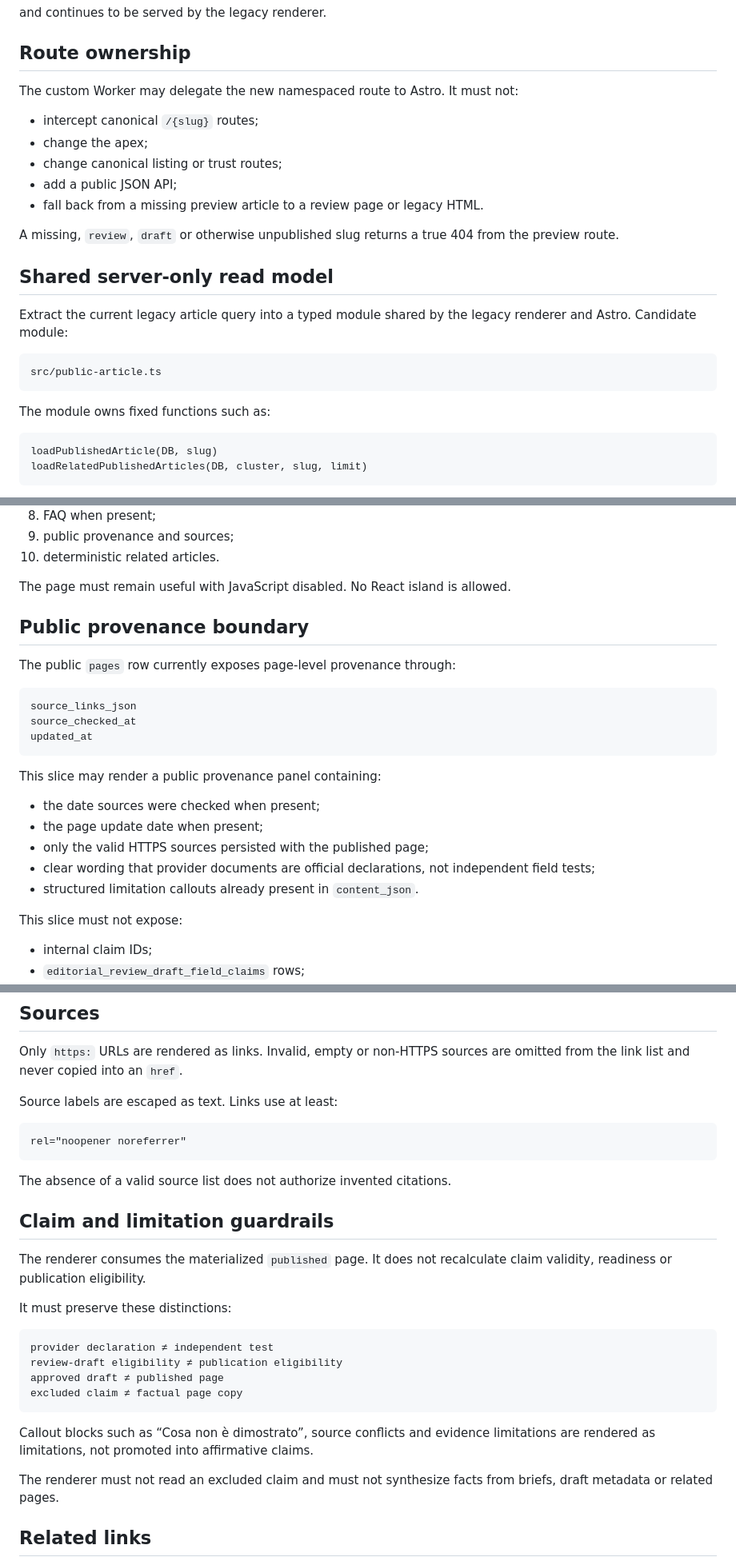
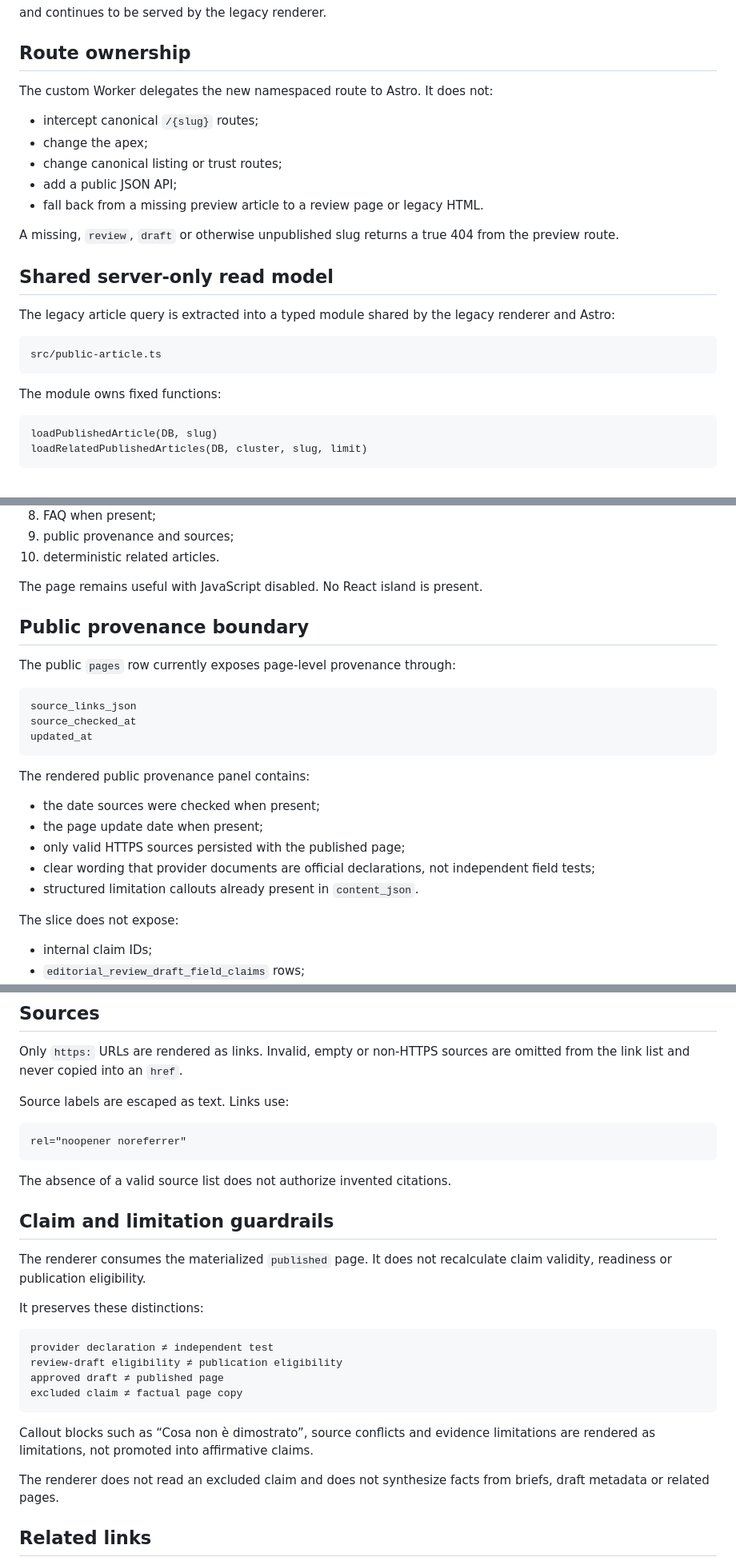
Before and after one commit to soliwkr/esim, a Markdown page: docs/PUBLIC-ARTICLE-RENDERER-SCOPE.md, 3 parts joined by grey strips. Shown at 80% size. Rendered like a GitHub page.

````diff
--- a/docs/PUBLIC-ARTICLE-RENDERER-SCOPE.md
+++ b/docs/PUBLIC-ARTICLE-RENDERER-SCOPE.md
@@ -59,7 +89,7 @@ and continues to be served by the legacy renderer.
 
 ## Route ownership
 
-The custom Worker may delegate the new namespaced route to Astro. It must not:
+The custom Worker delegates the new namespaced route to Astro. It does not:
 
 - intercept canonical `/{slug}` routes;
 - change the apex;
@@ -72,14 +102,14 @@ the preview route.
 
 ## Shared server-only read model
 
-Extract the current legacy article query into a typed module shared by the legacy
-renderer and Astro. Candidate module:
+The legacy article query is extracted into a typed module shared by the legacy
+renderer and Astro:
 
 ```text
 src/public-article.ts
 ```
 
-The module owns fixed functions such as:
+The module owns fixed functions:
 
 ```text
 loadPublishedArticle(DB, slug)
@@ -193,7 +221,7 @@ The raw HTML preview includes, in order:
 9. public provenance and sources;
 10. deterministic related articles.
 
-The page must remain useful with JavaScript disabled. No React island is allowed.
+The page remains useful with JavaScript disabled. No React island is present.
 
 ## Public provenance boundary
 
@@ -205,16 +233,16 @@ source_checked_at
 updated_at
 ```
 
-This slice may render a public provenance panel containing:
+The rendered public provenance panel contains:
 
 - the date sources were checked when present;
 - the page update date when present;
-- only the valid HTTPS sources persisted with the published page;
+- only valid HTTPS sources persisted with the published page;
 - clear wording that provider documents are official declarations, not independent
   field tests;
 - structured limitation callouts already present in `content_json`.
 
-This slice must not expose:
+The slice does not expose:
 
 - internal claim IDs;
 - `editorial_review_draft_field_claims` rows;
@@ -232,7 +260,7 @@ contract makes it safely available, it requires a separate explicit scope.
 Only `https:` URLs are rendered as links. Invalid, empty or non-HTTPS sources are
 omitted from the link list and never copied into an `href`.
 
-Source labels are escaped as text. Links use at least:
+Source labels are escaped as text. Links use:
 
 ```text
 rel="noopener noreferrer"
@@ -245,7 +273,7 @@ The absence of a valid source list does not authorize invented citations.
 The renderer consumes the materialized `published` page. It does not recalculate
 claim validity, readiness or publication eligibility.
 
-It must preserve these distinctions:
+It preserves these distinctions:
 
 ```text
 provider declaration ≠ independent test
@@ -257,7 +285,7 @@ excluded claim ≠ factual page copy
 Callout blocks such as “Cosa non è dimostrato”, source conflicts and evidence
 limitations are rendered as limitations, not promoted into affirmative claims.
 
-The renderer must not read an excluded claim and must not synthesize facts from
+The renderer does not read an excluded claim and does not synthesize facts from
 briefs, draft metadata or related pages.
 
 ## Related links
````
Also changed, not shown: other parts of docs/PUBLIC-ARTICLE-RENDERER-SCOPE.md (+59 -28 lines).
